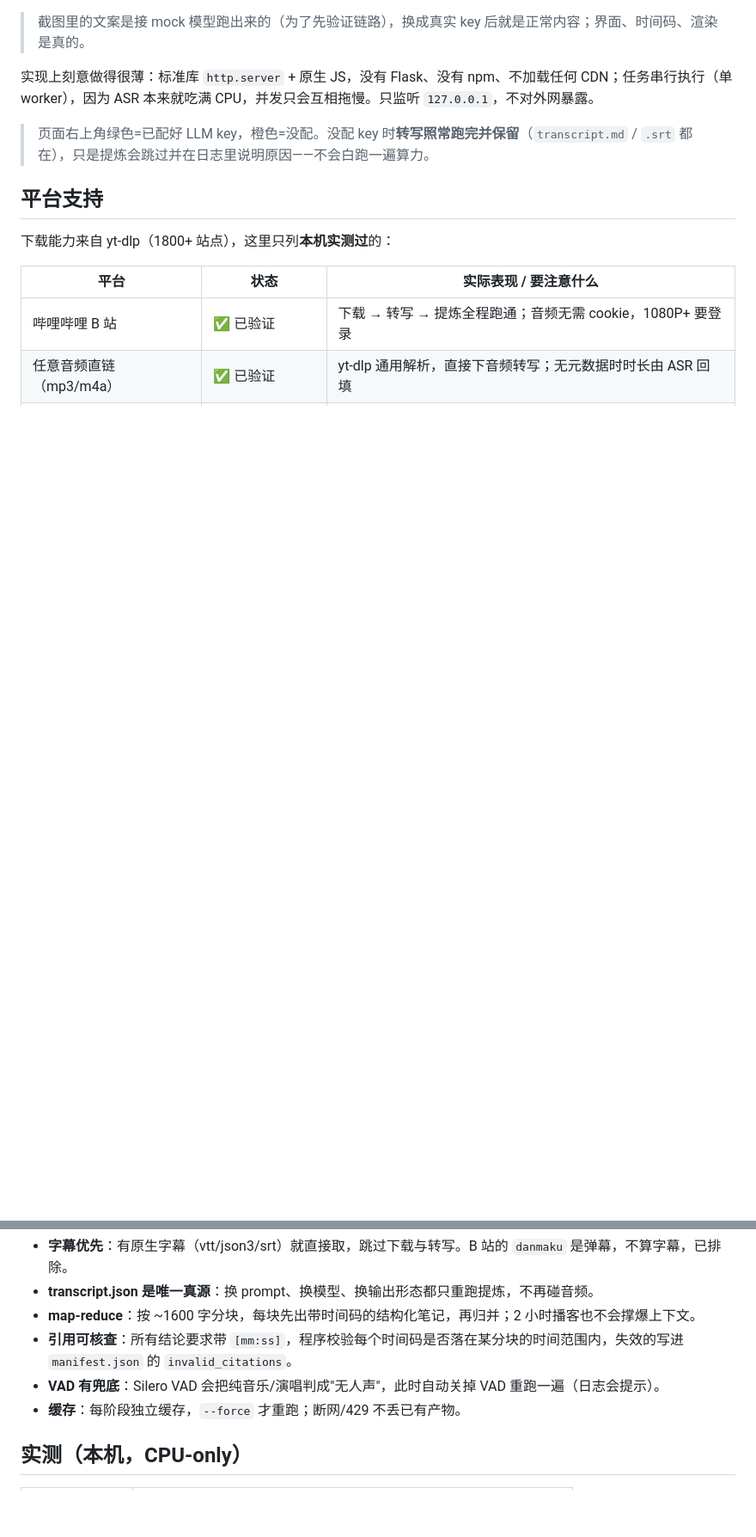
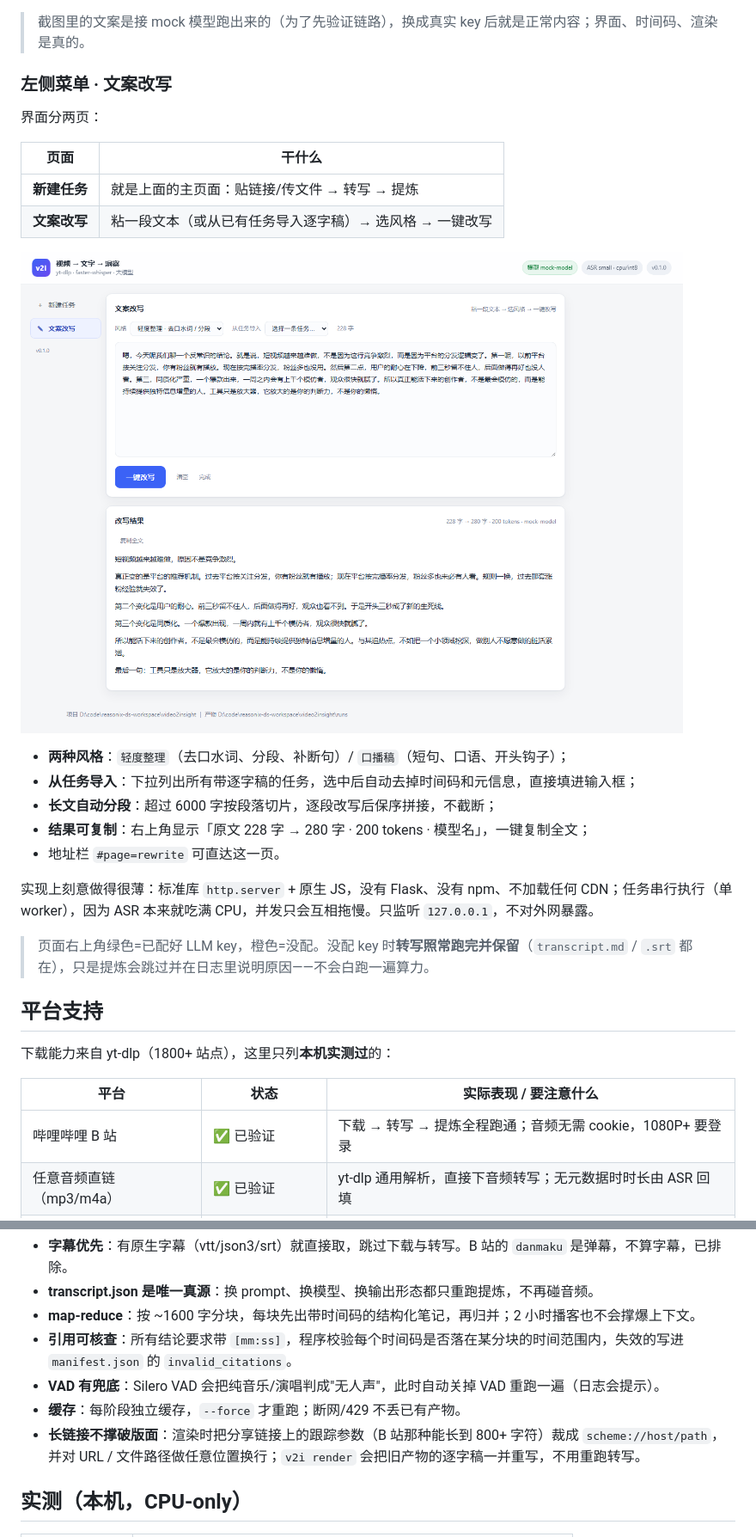
Before and after one commit to jasonzhangz-jason/AI-video-gen, a Markdown page: README.md, 2 parts joined by grey strips. Shown at 86% size. Rendered like a GitHub page; pictures changed too: docs/gui-rewrite.png (added); blank space fills up the shorter version.

```diff
--- a/README.md
+++ b/README.md
@@ -125,4 +127,21 @@ v2i.cmd            # 不带参数双击 = 同一个效果；带参数 = 当 CLI
 > 截图里的文案是接 mock 模型跑出来的（为了先验证链路），换成真实 key 后就是正常内容；界面、时间码、渲染是真的。
+
+### 左侧菜单 · 文案改写
+
+界面分两页：
+
+| 页面 | 干什么 |
+|---|---|
+| **新建任务** | 就是上面的主页面：贴链接/传文件 → 转写 → 提炼 |
+| **文案改写** | 粘一段文本（或从已有任务导入逐字稿）→ 选风格 → 一键改写 |
+
+![文案改写](docs/gui-rewrite.png)
+
+- **两种风格**：`轻度整理`（去口水词、分段、补断句）/ `口播稿`（短句、口语、开头钩子）；
+- **从任务导入**：下拉列出所有带逐字稿的任务，选中后自动去掉时间码和元信息，直接填进输入框；
+- **长文自动分段**：超过 6000 字按段落切片，逐段改写后保序拼接，不截断；
+- **结果可复制**：右上角显示「原文 228 字 → 280 字 · 200 tokens · 模型名」，一键复制全文；
+- 地址栏 `#page=rewrite` 可直达这一页。
 
 实现上刻意做得很薄：标准库 `http.server` + 原生 JS，没有 Flask、没有 npm、不加载任何 CDN；任务串行执行（单 worker），因为 ASR 本来就吃满 CPU，并发只会互相拖慢。只监听 `127.0.0.1`，不对外网暴露。
 
@@ -190,6 +220,7 @@ runs/<标题>-<id>/
 - **引用可核查**：所有结论要求带 `[mm:ss]`，程序校验每个时间码是否落在某分块的时间范围内，失效的写进 `manifest.json` 的 `invalid_citations`。
 - **VAD 有兜底**：Silero VAD 会把纯音乐/演唱判成"无人声"，此时自动关掉 VAD 重跑一遍（日志会提示）。
 - **缓存**：每阶段独立缓存，`--force` 才重跑；断网/429 不丢已有产物。
+- **长链接不撑破版面**：渲染时把分享链接上的跟踪参数（B 站那种能长到 800+ 字符）裁成 `scheme://host/path`，并对 URL / 文件路径做任意位置换行；`v2i render` 会把旧产物的逐字稿一并重写，不用重跑转写。
 
 ## 实测（本机，CPU-only）
 
```
Also changed, not shown: other parts of README.md (+13 -0 lines), PLAN.md (+36 -0 lines), v2i/prompts/rewrite_light.md (added, +20 -0 lines), v2i/prompts/rewrite_script.md (added, +23 -0 lines), docs/gui-job-url.png (added), docs/gui-probe-action.png (added), docs/gui-transcript.png (added), 10 other files.
